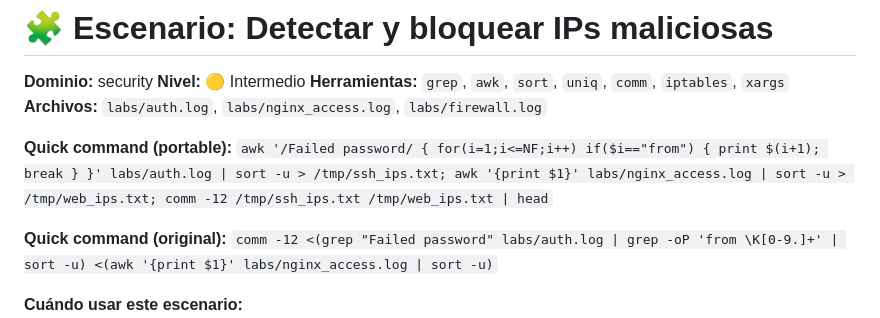
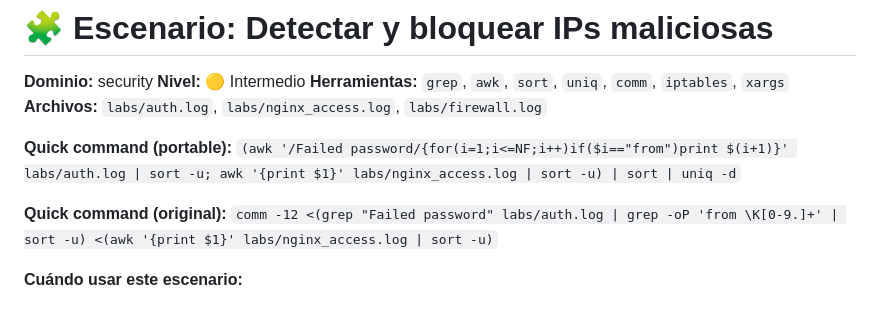
Before and after one commit to lumusitech/learning-sys-admin-guides, a Markdown page: scenarios/security/01-detect-and-block-malicious-ips.md, the part around the change. GitHub-like rendering.

Commit message:
refactor security/01 Quick command (portable): remove temp files, use sort | uniq -d pipeline instead

```diff
--- a/scenarios/security/01-detect-and-block-malicious-ips.md
+++ b/scenarios/security/01-detect-and-block-malicious-ips.md
@@ -5,7 +5,7 @@
 **Herramientas:** `grep`, `awk`, `sort`, `uniq`, `comm`, `iptables`, `xargs`
 **Archivos:** `labs/auth.log`, `labs/nginx_access.log`, `labs/firewall.log`
 
-**Quick command (portable):** `awk '/Failed password/ { for(i=1;i<=NF;i++) if($i=="from") { print $(i+1); break } }' labs/auth.log | sort -u > /tmp/ssh_ips.txt; awk '{print $1}' labs/nginx_access.log | sort -u > /tmp/web_ips.txt; comm -12 /tmp/ssh_ips.txt /tmp/web_ips.txt | head`
+**Quick command (portable):** `(awk '/Failed password/{for(i=1;i<=NF;i++)if($i=="from")print $(i+1)}' labs/auth.log | sort -u; awk '{print $1}' labs/nginx_access.log | sort -u) | sort | uniq -d`
 
 **Quick command (original):** `comm -12 <(grep "Failed password" labs/auth.log | grep -oP 'from \K[0-9.]+' | sort -u) <(awk '{print $1}' labs/nginx_access.log | sort -u)`
 
```
